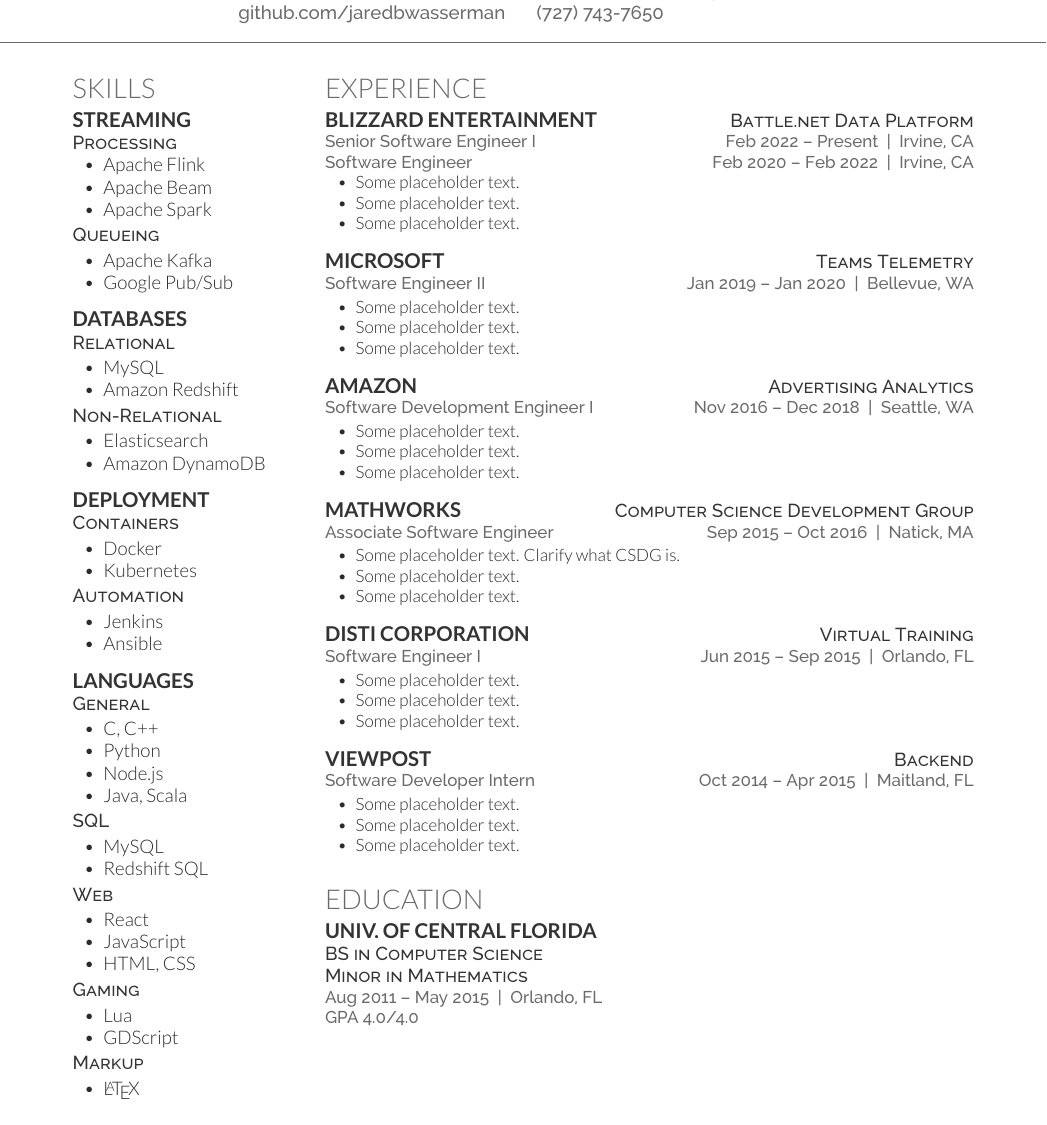
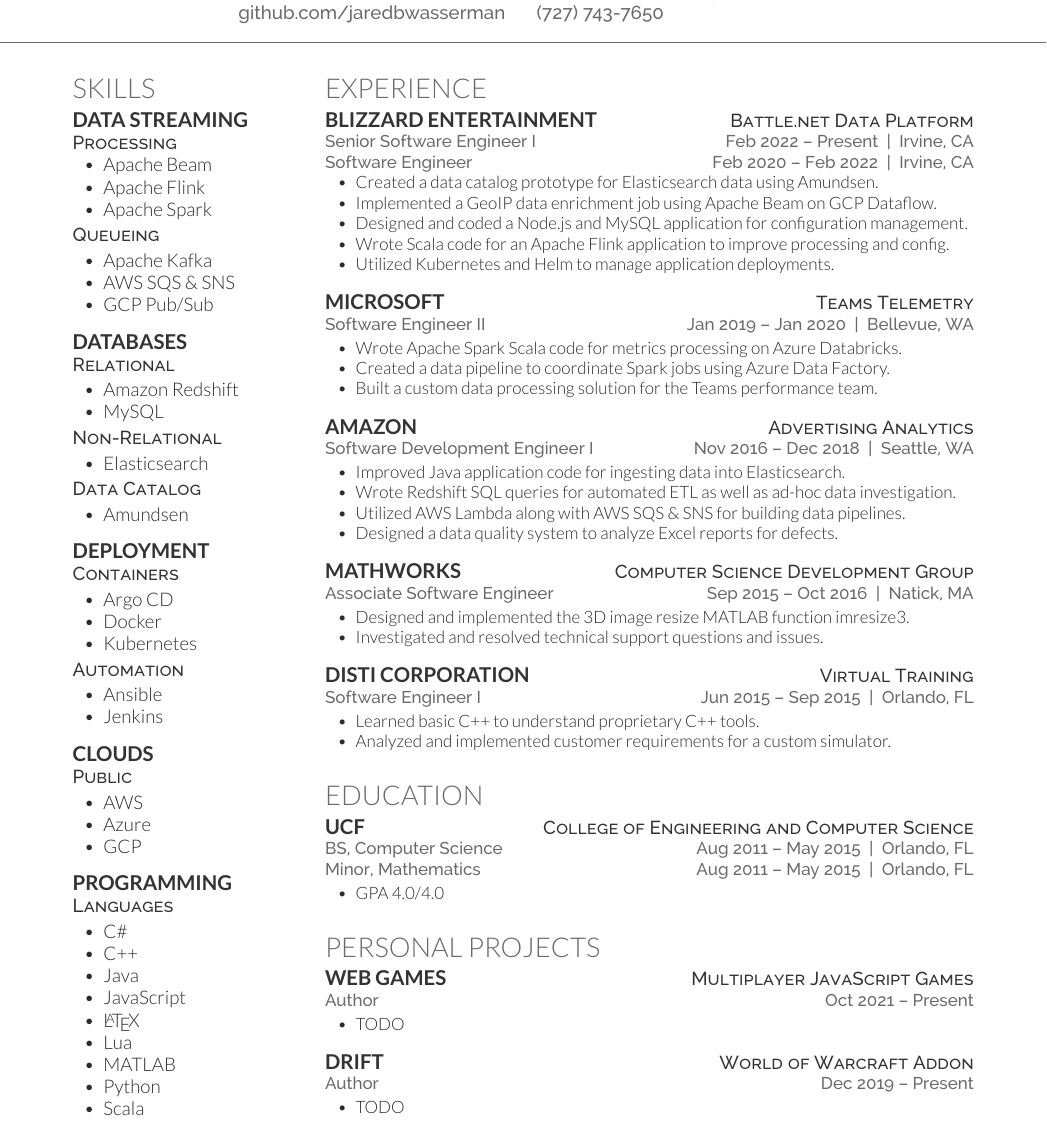
Before and after one commit to jaredbwasserman/resume, a LaTeX CV (jared-wasserman-resume.tex): part of the page, cut so that both start at the same text. Compiled offline with XeLaTeX.

Commit message:
Add job info

```diff
--- a/jared-wasserman-resume.tex
+++ b/jared-wasserman-resume.tex
@@ -36,18 +36,19 @@
 
 \section{Skills}
 
-\subsection{Streaming}
+\subsection{Data Streaming}
 \descript{Processing}
 \begin{itemize}
+\item Apache Beam
 \item Apache Flink
-\item Apache Beam
 \item Apache Spark
 \end{itemize}
 
 \descript{Queueing}
 \begin{itemize}
 \item Apache Kafka
-\item Google Pub/Sub
+\item AWS SQS \& SNS
+\item GCP Pub/Sub
 \end{itemize}
 
 \sectionspace % Some whitespace after the section
@@ -57,14 +58,18 @@
 \subsection{Databases}
 \descript{Relational}
 \begin{itemize}
+\item Amazon Redshift
 \item MySQL
-\item Amazon Redshift
 \end{itemize}
 
 \descript{Non-Relational}
 \begin{itemize}
 \item Elasticsearch
-\item Amazon DynamoDB
+\end{itemize}
+
+\descript{Data Catalog}
+\begin{itemize}
+\item Amundsen
 \end{itemize}
 
 \sectionspace % Some whitespace after the section
@@ -74,51 +79,45 @@
 \subsection{Deployment}
 \descript{Containers}
 \begin{itemize}
+\item Argo CD
 \item Docker
 \item Kubernetes
 \end{itemize}
 
 \descript{Automation}
 \begin{itemize}
+\item Ansible
 \item Jenkins
-\item Ansible
 \end{itemize}
 
 \sectionspace % Some whitespace after the section
 
 %------------------------------------------------
 
-\subsection{Languages}
-\descript{General}
+\subsection{Clouds}
+\descript{Public}
 \begin{itemize}
-\item C, C++
-\item Python
-\item Node.js
-\item Java, Scala
+\item AWS
+\item Azure
+\item GCP
 \end{itemize}
 
-\descript{SQL}
+\sectionspace % Some whitespace after the section
+
+%------------------------------------------------
+
+\subsection{Programming}
+\descript{Languages}
 \begin{itemize}
-\item MySQL
-\item Redshift SQL
-\end{itemize}
-
-\descript{Web}
-\begin{itemize}
-\item React
+\item C\#
+\item C++
+\item Java
 \item JavaScript
-\item HTML, CSS
-\end{itemize}
-
-\descript{Gaming}
-\begin{itemize}
+\item \LaTeX
 \item Lua
-\item GDScript
-\end{itemize}
-
-\descript{Markup}
-\begin{itemize}
-\item \LaTeX
+\item MATLAB
+\item Python
+\item Scala
 \end{itemize}
 
 \sectionspace % Some whitespace after the section
@@ -144,9 +143,11 @@
 \location{Senior Software Engineer I{\hfill}Feb 2022{\dash}Present{\barspace}Irvine, CA}
 \location{Software Engineer{\hfill}Feb 2020{\dash}Feb 2022{\barspace}Irvine, CA}
 \begin{itemize}
-\item Some placeholder text.
-\item Some placeholder text.
-\item Some placeholder text.
+\item Created a data catalog prototype for Elasticsearch data using Amundsen.
+\item Implemented a GeoIP data enrichment job using Apache Beam on GCP Dataflow.
+\item Designed and coded a Node.js and MySQL application for configuration management.
+\item Wrote Scala code for an Apache Flink application to improve processing and config.
+\item Utilized Kubernetes and Helm to manage application deployments.
 \end{itemize}
 
 \sectionspace % Some whitespace after the section
@@ -156,9 +157,9 @@
 \runsubsection{Microsoft}{Teams Telemetry}
 \location{Software Engineer II{\hfill}Jan 2019{\dash}Jan 2020{\barspace}Bellevue, WA}
 \begin{itemize}
-\item Some placeholder text.
-\item Some placeholder text.
-\item Some placeholder text.
+\item Wrote Apache Spark Scala code for metrics processing on Azure Databricks.
+\item Created a data pipeline to coordinate Spark jobs using Azure Data Factory.
+\item Built a custom data processing solution for the Teams performance team.
 \end{itemize}
 
 \sectionspace % Some whitespace after the section
@@ -168,9 +169,10 @@
 \runsubsection{Amazon}{Advertising Analytics}
 \location{Software Development Engineer I{\hfill}Nov 2016{\dash}Dec 2018{\barspace}Seattle, WA}
 \begin{itemize}
-\item Some placeholder text.
-\item Some placeholder text.
-\item Some placeholder text.
+\item Improved Java application code for ingesting data into Elasticsearch.
+\item Wrote Redshift SQL queries for automated ETL as well as ad-hoc data investigation.
+\item Utilized AWS Lambda along with AWS SQS \& SNS for building data pipelines.
+\item Designed a data quality system to analyze Excel reports for defects.
 \end{itemize}
 
 \sectionspace % Some whitespace after the section
@@ -180,9 +182,8 @@
 \runsubsection{MathWorks}{Computer Science Development Group}
 \location{Associate Software Engineer{\hfill}Sep 2015{\dash}Oct 2016{\barspace}Natick, MA}
 \begin{itemize}
-\item Some placeholder text. Clarify what CSDG is.
-\item Some placeholder text.
-\item Some placeholder text.
+\item Designed and implemented the 3D image resize MATLAB function imresize3.
+\item Investigated and resolved technical support questions and issues.
 \end{itemize}
 
 \sectionspace % Some whitespace after the section
@@ -192,21 +193,8 @@
 \runsubsection{DiSTI Corporation}{Virtual Training}
 \location{Software Engineer I{\hfill}Jun 2015{\dash}Sep 2015{\barspace}Orlando, FL}
 \begin{itemize}
-\item Some placeholder text.
-\item Some placeholder text.
-\item Some placeholder text.
-\end{itemize}
-
-\sectionspace % Some whitespace after the section
-
-%------------------------------------------------
-
-\runsubsection{Viewpost}{Backend}
-\location{Software Developer Intern{\hfill}Oct 2014{\dash}Apr 2015{\barspace}Maitland, FL}
-\begin{itemize}
-\item Some placeholder text.
-\item Some placeholder text.
-\item Some placeholder text.
+\item Learned basic C++ to understand proprietary C++ tools.
+\item Analyzed and implemented customer requirements for a custom simulator.
 \end{itemize}
 
 \sectionspace % Some whitespace after the section
@@ -217,11 +205,36 @@
 
 \section{Education}
 
-\subsection{Univ. of Central Florida}
-\descript{BS in Computer Science}
-\descript{Minor in Mathematics}
-\location{Aug 2011{\dash}May 2015{\barspace}Orlando, FL}
-\location{GPA 4.0/4.0}
+\runsubsection{UCF}{College of Engineering and Computer Science}
+\location{BS, Computer Science{\hfill}Aug 2011{\dash}May 2015{\barspace}Orlando, FL}
+\location{Minor, Mathematics{\hfill}Aug 2011{\dash}May 2015{\barspace}Orlando, FL}
+\begin{itemize}
+\item GPA 4.0/4.0
+\end{itemize}
+
+\sectionspace % Some whitespace after the section
+
+%------------------------------------------------
+% Personal Projects
+%------------------------------------------------
+
+\section{Personal Projects}
+
+\runsubsection{Web Games}{Multiplayer JavaScript Games}
+\location{Author{\hfill}Oct 2021{\dash}Present}
+\begin{itemize}
+\item TODO
+\end{itemize}
+
+\sectionspace % Some whitespace after the section
+
+%------------------------------------------------
+
+\runsubsection{Drift}{World of Warcraft Addon}
+\location{Author{\hfill}Dec 2019{\dash}Present}
+\begin{itemize}
+\item TODO
+\end{itemize}
 
 \sectionspace % Some whitespace after the section
 
```
Also changed, not shown: jared-wasserman-resume.pdf.
